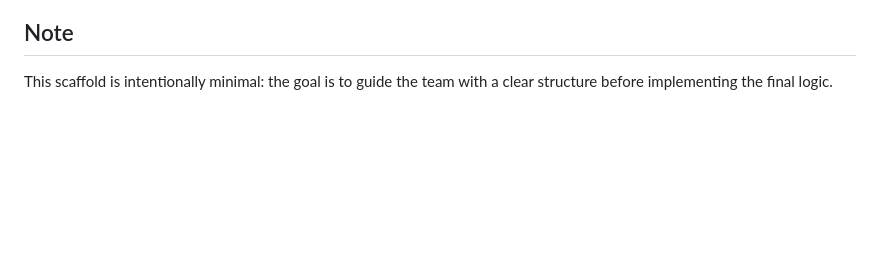
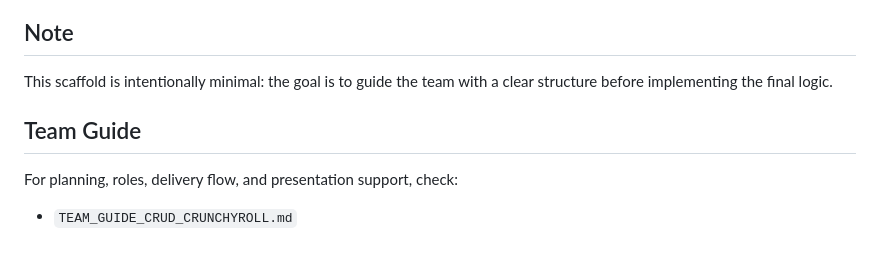
Before and after one commit to Develezper/ts-crunchyroll-cli, a Markdown page: README.md, the part around the change. Drawn GitHub-style; blank space fills up the shorter version.

Commit message:
Add a team guide for the Crunchyroll CLI CRUD project

```diff
--- a/README.md
+++ b/README.md
@@ -95,3 +95,9 @@ npx tsc --noEmit
 ## Note
 
 This scaffold is intentionally minimal: the goal is to guide the team with a clear structure before implementing the final logic.
+
+## Team Guide
+
+For planning, roles, delivery flow, and presentation support, check:
+
+- `TEAM_GUIDE_CRUD_CRUNCHYROLL.md`
```
Also changed, not shown: TEAM_GUIDE_CRUD_CRUNCHYROLL.md (added, +224 -0 lines).
